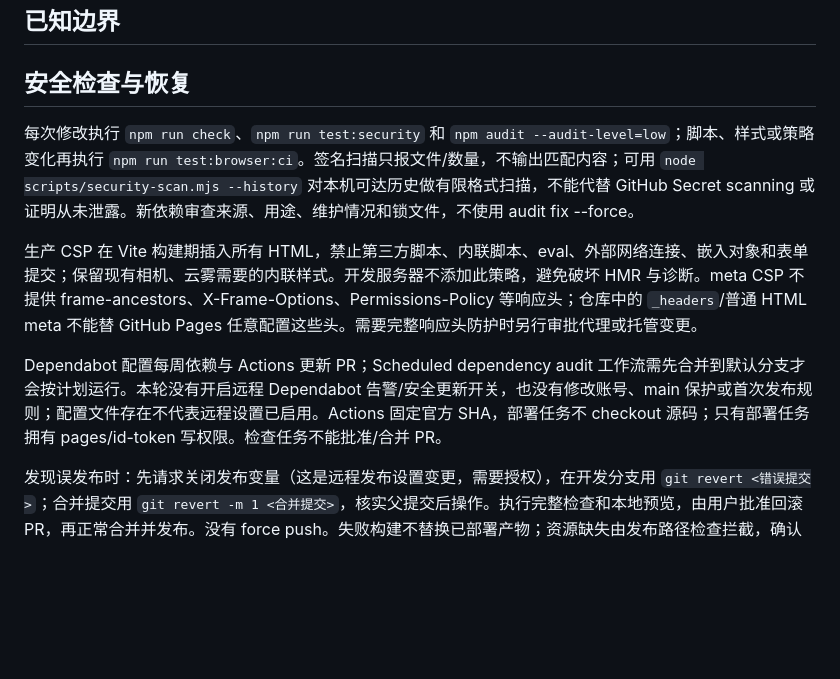
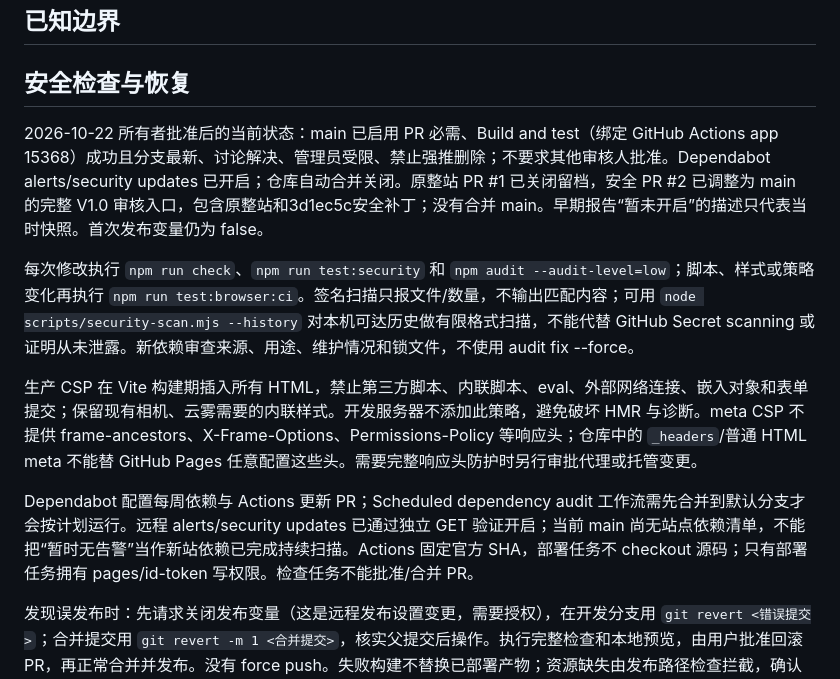
Before and after one commit to Loraine-Dev/Loraine-Dev.github.io, a Markdown page: docs/MILOQEN-长期维护.md, the part around the change. Drawn GitHub-style; blank space fills up the shorter version.

Commit message:
docs: verify approved GitHub branch and dependency protection

```diff
--- a/docs/MILOQEN-长期维护.md
+++ b/docs/MILOQEN-长期维护.md
@@ -83,11 +83,13 @@ origin 必须为 https://github.com/Loraine-Dev/Loraine-Dev.github.io.git。标
 
 ## 安全检查与恢复
 
+2026-10-22 所有者批准后的当前状态：main 已启用 PR 必需、Build and test（绑定 GitHub Actions app 15368）成功且分支最新、讨论解决、管理员受限、禁止强推删除；不要求其他审核人批准。Dependabot alerts/security updates 已开启；仓库自动合并关闭。原整站 PR #1 已关闭留档，安全 PR #2 已调整为 main 的完整 V1.0 审核入口，包含原整站和3d1ec5c安全补丁；没有合并 main。早期报告“暂未开启”的描述只代表当时快照。首次发布变量仍为 false。
+
 每次修改执行 `npm run check`、`npm run test:security` 和 `npm audit --audit-level=low`；脚本、样式或策略变化再执行 `npm run test:browser:ci`。签名扫描只报文件/数量，不输出匹配内容；可用 `node scripts/security-scan.mjs --history` 对本机可达历史做有限格式扫描，不能代替 GitHub Secret scanning 或证明从未泄露。新依赖审查来源、用途、维护情况和锁文件，不使用 audit fix --force。
 
 生产 CSP 在 Vite 构建期插入所有 HTML，禁止第三方脚本、内联脚本、eval、外部网络连接、嵌入对象和表单提交；保留现有相机、云雾需要的内联样式。开发服务器不添加此策略，避免破坏 HMR 与诊断。meta CSP 不提供 frame-ancestors、X-Frame-Options、Permissions-Policy 等响应头；仓库中的 `_headers`/普通 HTML meta 不能替 GitHub Pages 任意配置这些头。需要完整响应头防护时另行审批代理或托管变更。
 
-Dependabot 配置每周依赖与 Actions 更新 PR；Scheduled dependency audit 工作流需先合并到默认分支才会按计划运行。本轮没有开启远程 Dependabot 告警/安全更新开关，也没有修改账号、main 保护或首次发布规则；配置文件存在不代表远程设置已启用。Actions 固定官方 SHA，部署任务不 checkout 源码；只有部署任务拥有 pages/id-token 写权限。检查任务不能批准/合并 PR。
+Dependabot 配置每周依赖与 Actions 更新 PR；Scheduled dependency audit 工作流需先合并到默认分支才会按计划运行。远程 alerts/security updates 已通过独立 GET 验证开启；当前 main 尚无站点依赖清单，不能把“暂时无告警”当作新站依赖已完成持续扫描。Actions 固定官方 SHA，部署任务不 checkout 源码；只有部署任务拥有 pages/id-token 写权限。检查任务不能批准/合并 PR。
 
 发现误发布时：先请求关闭发布变量（这是远程发布设置变更，需要授权），在开发分支用 `git revert <错误提交>`；合并提交用 `git revert -m 1 <合并提交>`，核实父提交后操作。执行完整检查和本地预览，由用户批准回滚 PR，再正常合并并发布。没有 force push。失败构建不替换已部署产物；资源缺失由发布路径检查拦截，确认缺失素材已在 Git 中后再构建。Actions 产物只保留14天，Git 中源文件和历史是长期恢复依据，不能把短期产物当备份。
 
```
Also changed, not shown: docs/MILOQEN-GitHub安全加固验收.md (added, +49 -0 lines), docs/MILOQEN-安全验收.md (+2 -0 lines).
